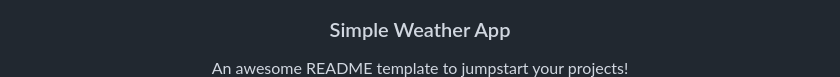
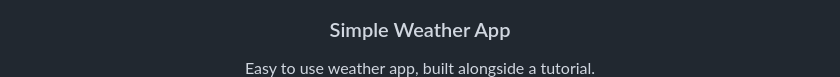
Before and after one commit to Yusuf-4hmed/Simple-Weather-App, a Markdown page: README.md, the part around the change printed below. Drawn GitHub-style.

```diff
--- a/README.md
+++ b/README.md
@@ -8,5 +1,5 @@
   <h3 align="center">Simple Weather App</h3>
 
   <p align="center">
-    An awesome README template to jumpstart your projects!
+    Easy to use weather app, built alongside a tutorial.
     <br />
```
Also changed, not shown: other parts of README.md (+0 -15 lines).
